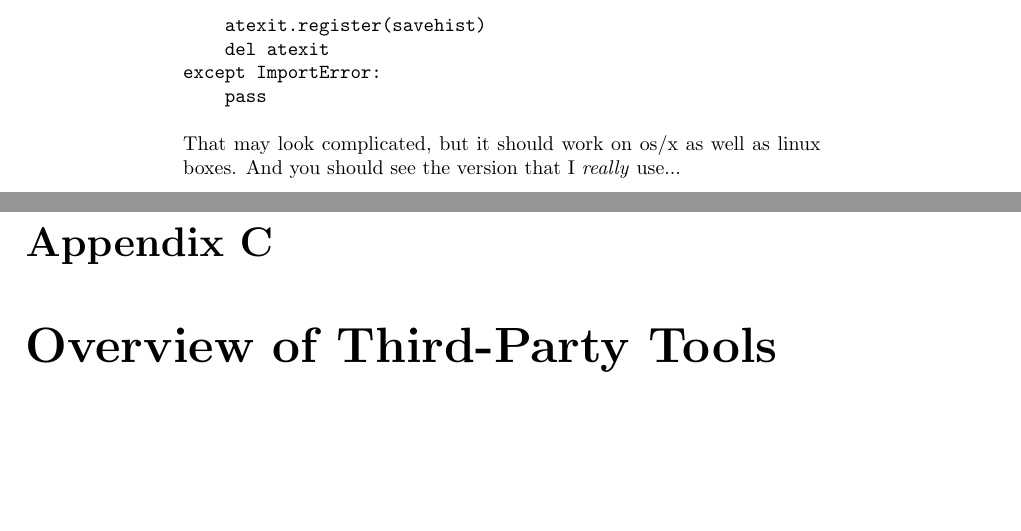
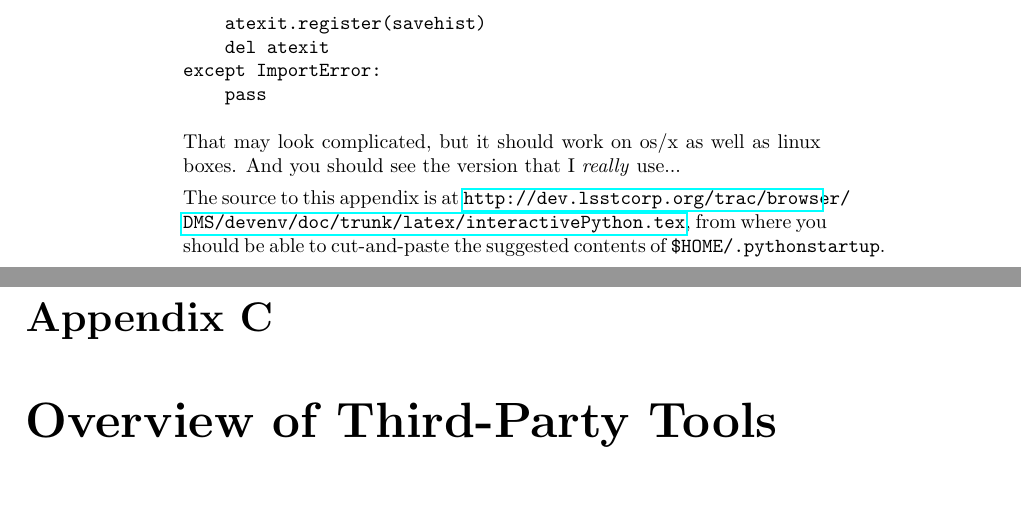
Before and after one commit to lsst/doc, a LaTeX book (latex/lsstManual.tex, which reads latex/interactivePython.tex): two parts of pages 34 and 35 of 36, joined at a grey line, cut so that both start at the same text, the shorter picture padded with empty space. Compiled offline with pdfLaTeX.

Commit message:
Added link to svn version of appendix to allow cut-and-paste of proposed startup file

```diff
--- a/latex/interactivePython.tex
+++ b/latex/interactivePython.tex
@@ -55,4 +55,6 @@ except ImportError:
 
 That may look complicated, but it should work on os/x as well as linux boxes.  And you should see the version that I \textit{really} use...
 
+The source to this appendix is at \url{http://dev.lsstcorp.org/trac/browser/DMS/devenv/doc/trunk/latex/interactivePython.tex}, from where you should be able to cut-and-paste the suggested contents of \verb|$HOME/.pythonstartup|.
+
 \end{itemize}
```
